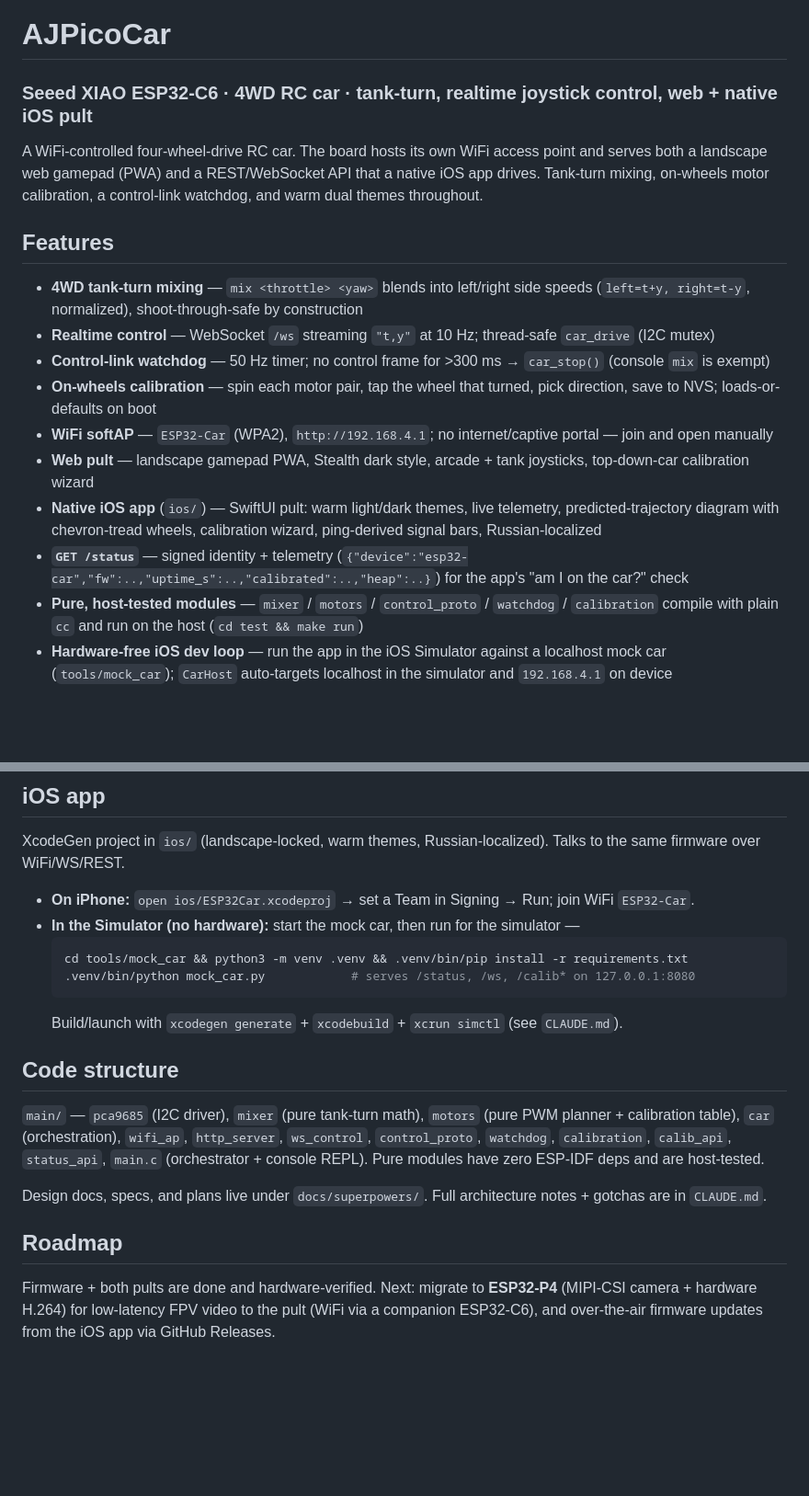
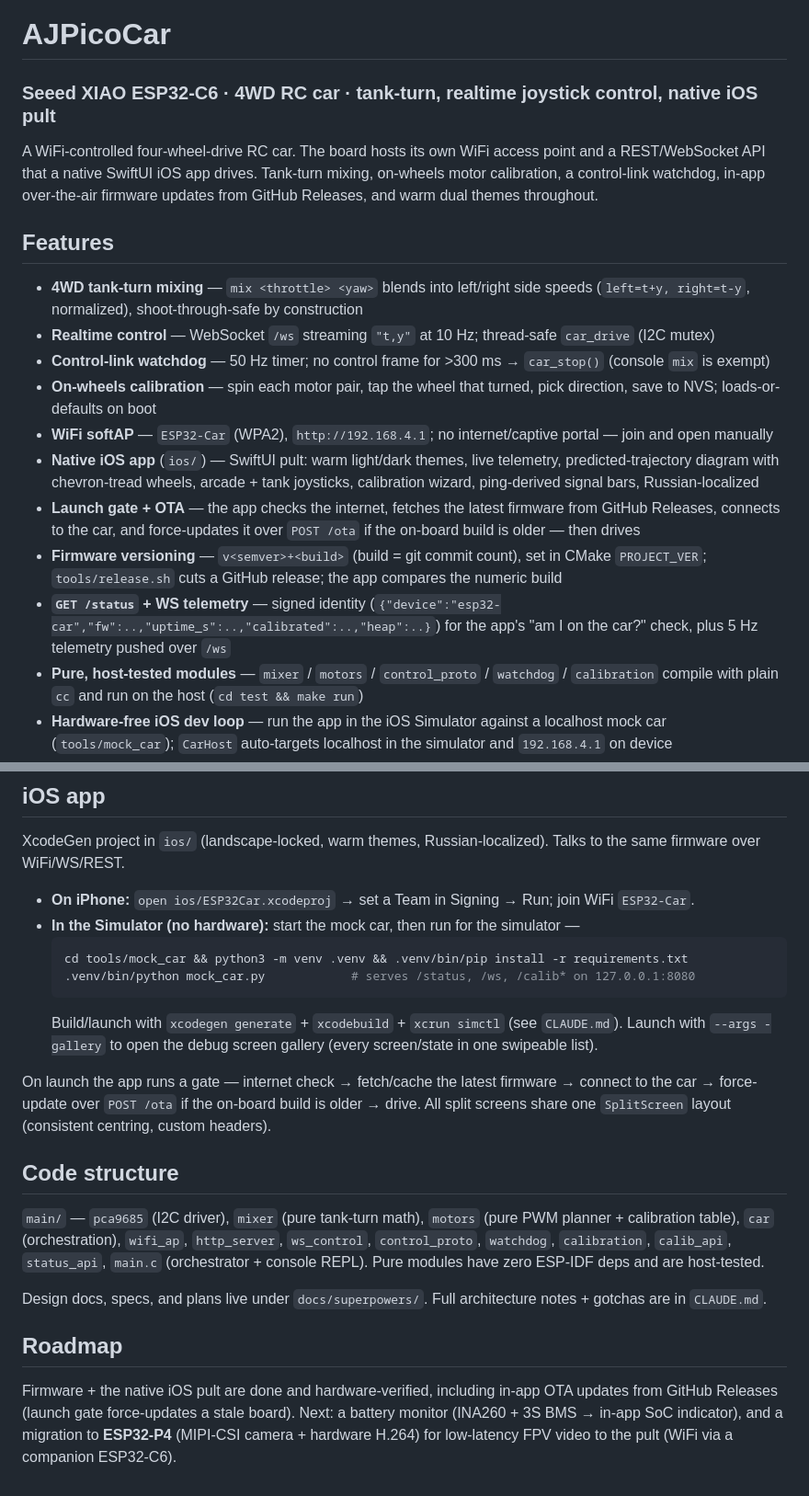
Before and after one commit to ajohnson-smarthome/AJPicoCar, a Markdown page: README.md, 2 parts joined by grey strips. Shown at 92% size. Rendered like a GitHub page; blank space fills up the shorter version.

````diff
--- a/README.md
+++ b/README.md
@@ -1,9 +1,9 @@
 # AJPicoCar
-### Seeed XIAO ESP32-C6 · 4WD RC car · tank-turn, realtime joystick control, web + native iOS pult
+### Seeed XIAO ESP32-C6 · 4WD RC car · tank-turn, realtime joystick control, native iOS pult
 
-A WiFi-controlled four-wheel-drive RC car. The board hosts its own WiFi access point and serves both a
-landscape web gamepad (PWA) and a REST/WebSocket API that a native iOS app drives. Tank-turn mixing,
-on-wheels motor calibration, a control-link watchdog, and warm dual themes throughout.
+A WiFi-controlled four-wheel-drive RC car. The board hosts its own WiFi access point and a REST/WebSocket API
+that a native SwiftUI iOS app drives. Tank-turn mixing, on-wheels motor calibration, a control-link watchdog,
+in-app over-the-air firmware updates from GitHub Releases, and warm dual themes throughout.
 
 <!-- TODO: Add car photo -->
 <!-- ![Car](docs/car.jpg) -->
@@ -15,9 +15,10 @@ on-wheels motor calibration, a control-link watchdog, and warm dual themes throu
 - **Control-link watchdog** — 50 Hz timer; no control frame for >300 ms → `car_stop()` (console `mix` is exempt)
 - **On-wheels calibration** — spin each motor pair, tap the wheel that turned, pick direction, save to NVS; loads-or-defaults on boot
 - **WiFi softAP** — `ESP32-Car` (WPA2), `http://192.168.4.1`; no internet/captive portal — join and open manually
-- **Web pult** — landscape gamepad PWA, Stealth dark style, arcade + tank joysticks, top-down-car calibration wizard
-- **Native iOS app** (`ios/`) — SwiftUI pult: warm light/dark themes, live telemetry, predicted-trajectory diagram with chevron-tread wheels, calibration wizard, ping-derived signal bars, Russian-localized
-- **`GET /status`** — signed identity + telemetry (`{"device":"esp32-car","fw":..,"uptime_s":..,"calibrated":..,"heap":..}`) for the app's "am I on the car?" check
+- **Native iOS app** (`ios/`) — SwiftUI pult: warm light/dark themes, live telemetry, predicted-trajectory diagram with chevron-tread wheels, arcade + tank joysticks, calibration wizard, ping-derived signal bars, Russian-localized
+- **Launch gate + OTA** — the app checks the internet, fetches the latest firmware from GitHub Releases, connects to the car, and force-updates it over `POST /ota` if the on-board build is older — then drives
+- **Firmware versioning** — `v<semver>+<build>` (build = git commit count), set in CMake `PROJECT_VER`; `tools/release.sh` cuts a GitHub release; the app compares the numeric build
+- **`GET /status` + WS telemetry** — signed identity (`{"device":"esp32-car","fw":..,"uptime_s":..,"calibrated":..,"heap":..}`) for the app's "am I on the car?" check, plus 5 Hz telemetry pushed over `/ws`
 - **Pure, host-tested modules** — `mixer` / `motors` / `control_proto` / `watchdog` / `calibration` compile with plain `cc` and run on the host (`cd test && make run`)
 - **Hardware-free iOS dev loop** — run the app in the iOS Simulator against a localhost mock car (`tools/mock_car`); `CarHost` auto-targets localhost in the simulator and `192.168.4.1` on device
 
@@ -84,7 +85,12 @@ over WiFi/WS/REST.
   cd tools/mock_car && python3 -m venv .venv && .venv/bin/pip install -r requirements.txt
   .venv/bin/python mock_car.py            # serves /status, /ws, /calib* on 127.0.0.1:8080
   ```
-  Build/launch with `xcodegen generate` + `xcodebuild` + `xcrun simctl` (see `CLAUDE.md`).
+  Build/launch with `xcodegen generate` + `xcodebuild` + `xcrun simctl` (see `CLAUDE.md`). Launch with
+  `--args -gallery` to open the debug screen gallery (every screen/state in one swipeable list).
+
+On launch the app runs a gate — internet check → fetch/cache the latest firmware → connect to the car →
+force-update over `POST /ota` if the on-board build is older → drive. All split screens share one `SplitScreen`
+layout (consistent centring, custom headers).
 
 ## Code structure
 
@@ -96,6 +102,7 @@ Design docs, specs, and plans live under `docs/superpowers/`. Full architecture
 
 ## Roadmap
 
-Firmware + both pults are done and hardware-verified. Next: migrate to **ESP32-P4** (MIPI-CSI camera + hardware
-H.264) for low-latency FPV video to the pult (WiFi via a companion ESP32-C6), and over-the-air firmware updates
-from the iOS app via GitHub Releases.
+Firmware + the native iOS pult are done and hardware-verified, including in-app OTA updates from GitHub Releases
+(launch gate force-updates a stale board). Next: a battery monitor (INA260 + 3S BMS → in-app SoC indicator), and
+a migration to **ESP32-P4** (MIPI-CSI camera + hardware H.264) for low-latency FPV video to the pult (WiFi via a
+companion ESP32-C6).
````
Also changed, not shown: CLAUDE.md (+47 -3 lines).
